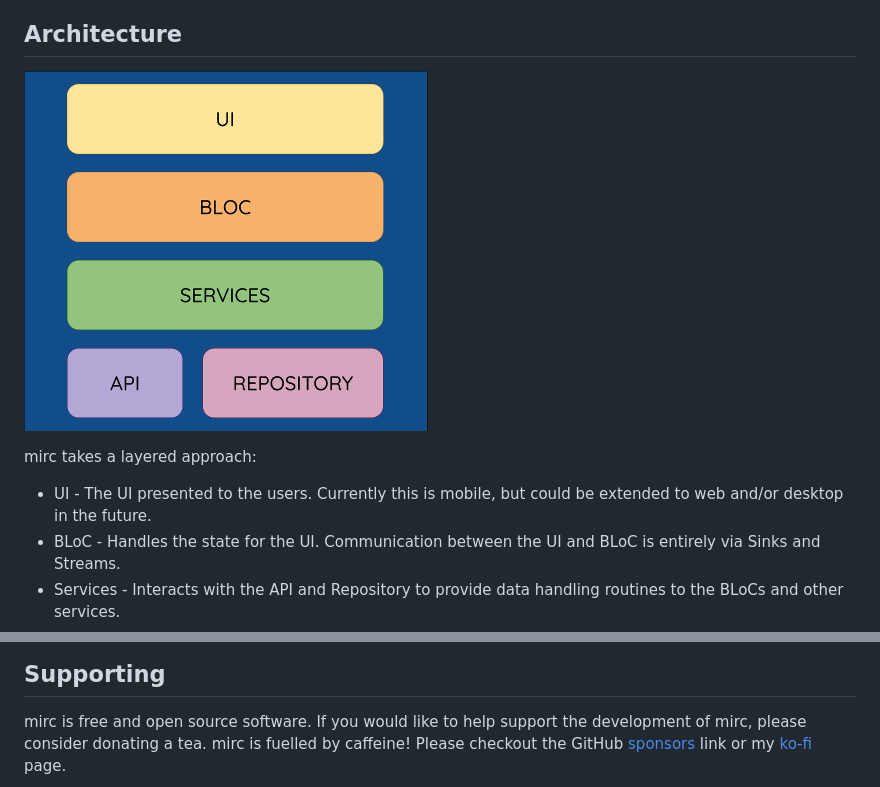
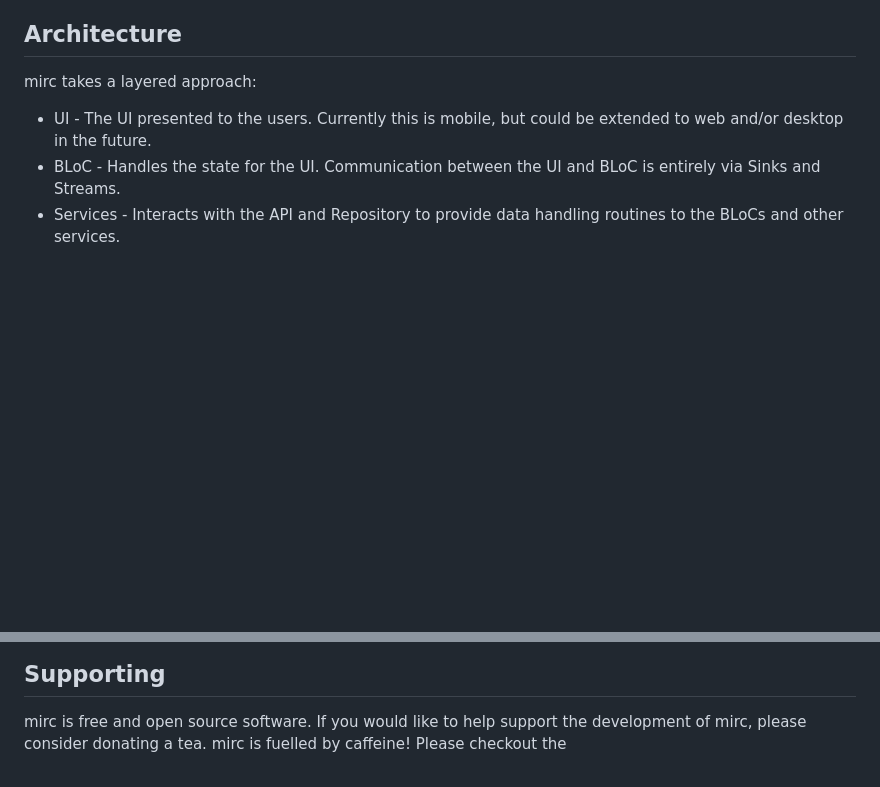
Before and after one commit to AmmarBinAbrar/mirc_podcast_app, a Markdown page: README.md, 2 parts joined by grey strips. Drawn GitHub-style; blank space fills up the shorter version.

Commit message:
Update README to remove unnecessary content
Removed image and donation links from README.

```diff
--- a/README.md
+++ b/README.md
@@ -109,8 +109,6 @@ are heavily used within the application.
 
 ## Architecture
 
-![architecture.png](docs/architecture_small.png)
-
 mirc takes a layered approach:
 
 * UI - The UI presented to the users. Currently this is mobile, but could be extended to web and/or
@@ -126,5 +124,4 @@ mirc takes a layered approach:
 
 mirc is free and open source software. If you would like to help support the development of mirc,
 please consider donating a tea. mirc is fuelled by caffeine! Please checkout the
-GitHub [sponsors](https://github.com/sponsors/amugofjava) link or my [ko-fi](https://ko-fi.com/amugofjava) page.
 
```
Also changed, not shown: other parts of README.md (+0 -1 lines).
